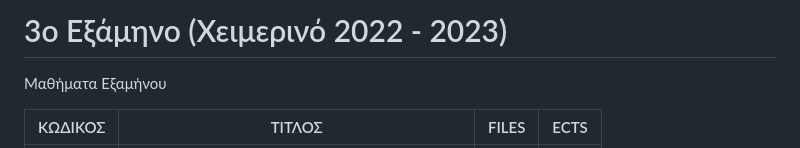
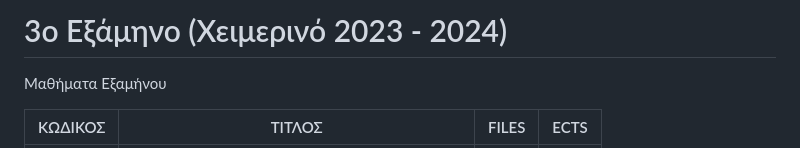
Before and after one commit to madskgg/UoM-Applied-Informatics, a Markdown page: Semester3/readme.md, the part around the change. Drawn GitHub-style.

```diff
--- a/Semester3/readme.md
+++ b/Semester3/readme.md
@@ -1,4 +1,4 @@
-# 3ο Εξάμηνο (Χειμερινό 2022 - 2023)
+# 3ο Εξάμηνο (Χειμερινό 2023 - 2024)
 Μαθήματα Εξαμήνου
 
 | ΚΩΔΙΚΟΣ      | ΤΙΤΛΟΣ                                | FILES | ECTS |
```
